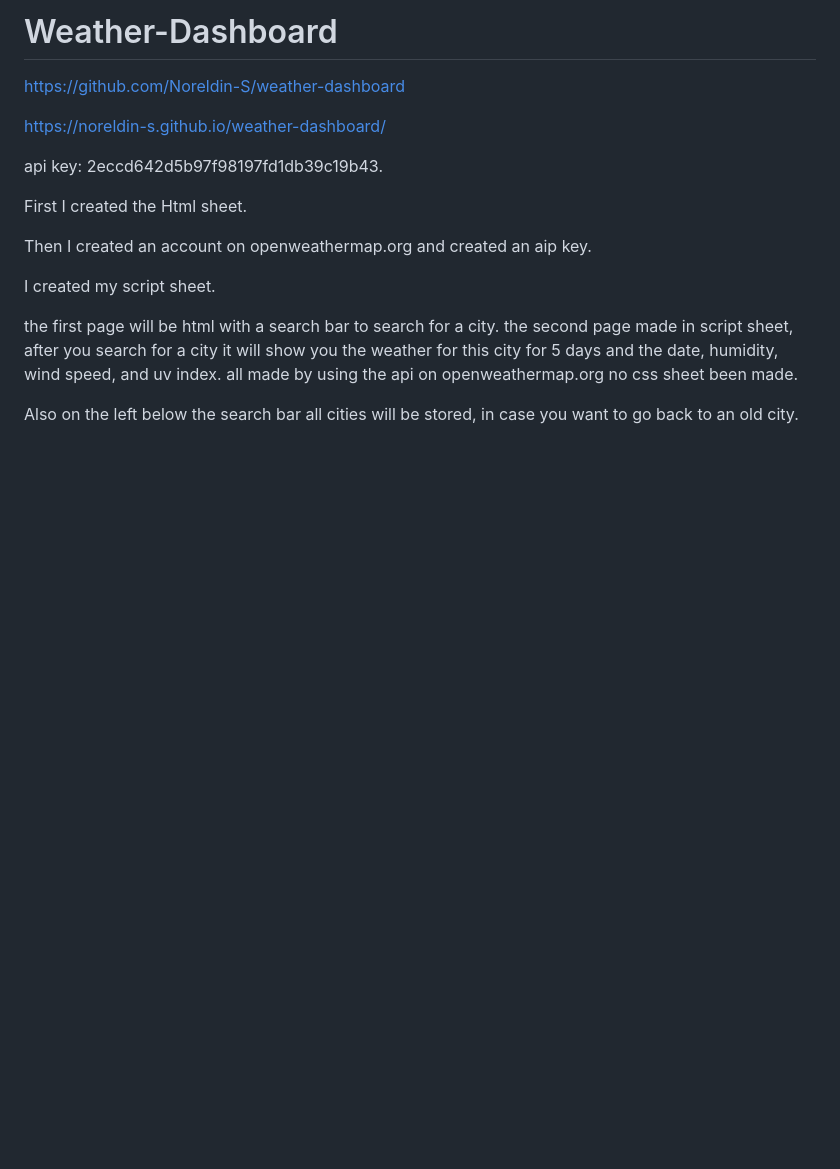
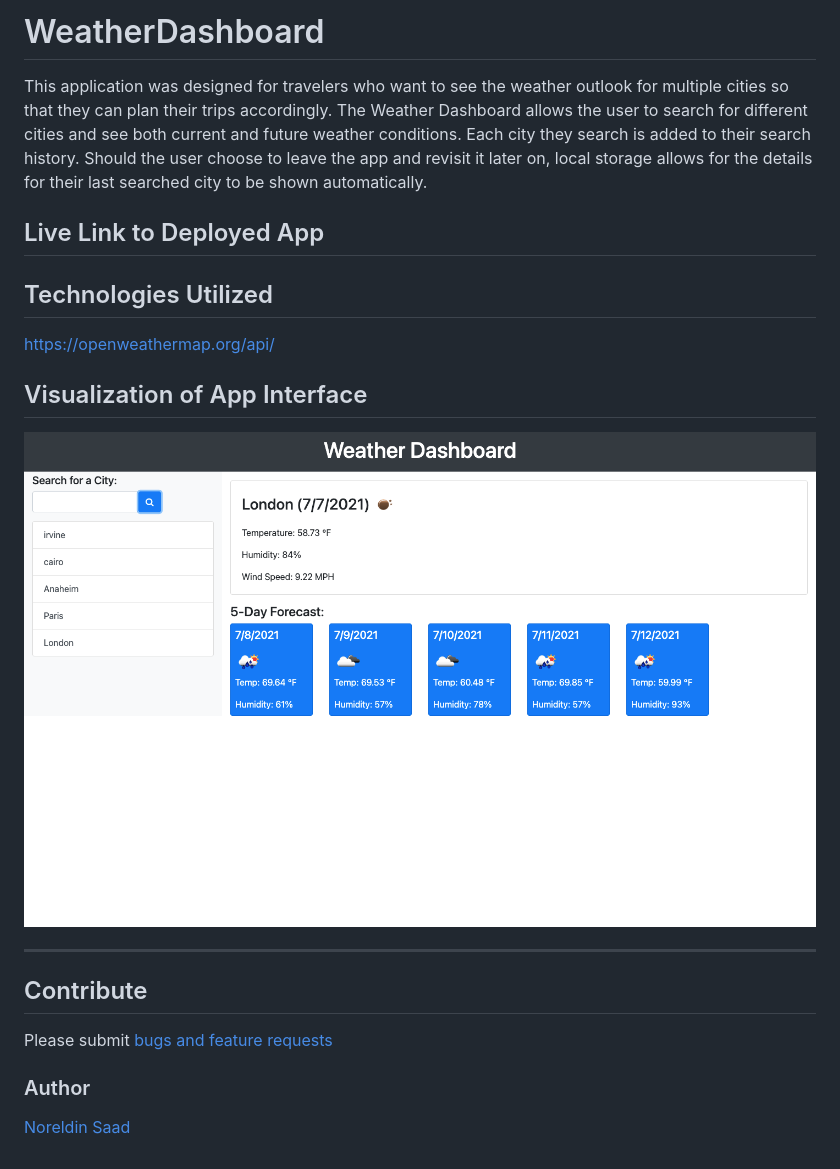
Before and after one commit to Noreldin-S/weather-dashboard, a Markdown page: README.md, the part around the change. Drawn GitHub-style; pictures changed too: WeatherDashboard.png (added); blank space fills up the shorter version.

Commit message:
fixing api & readme

```diff
--- a/README.md
+++ b/README.md
@@ -1,18 +1,28 @@
-# Weather-Dashboard
+# WeatherDashboard
 
-https://github.com/Noreldin-S/weather-dashboard
+This application was designed for travelers who want to see the weather outlook for multiple cities so that they can plan their trips accordingly.  The Weather Dashboard allows the user to search for different cities and see both current and future weather conditions.  Each city they search is added to their search history. Should the user choose to leave the app and revisit it later on, local storage allows for the details for their last searched city to be shown automatically.
 
-https://noreldin-s.github.io/weather-dashboard/
+## Live Link to Deployed App
 
-api key: 2eccd642d5b97f98197fd1db39c19b43.
 
-First I created the Html sheet.
 
-Then I created an account on openweathermap.org and created an aip key.
+## Technologies Utilized
 
-I created my script sheet.
+https://openweathermap.org/api/
 
-the first page will be html with a search bar to search for a city.
-the second page made in script sheet, after you search for a city it will show you the weather for this city for 5 days and the date, humidity, wind speed, and uv index. all made by using the api on openweathermap.org no css sheet been made.
 
-Also on the left below the search bar all cities will be stored, in case you want to go back to an old city.
+## Visualization of App Interface
+
+![NightIn visualization](./WeatherDashboard.png)
+
+---
+
+## Contribute
+
+Please submit [bugs and feature requests](https://github.com/Noreldin-S/weather-dashboard/issues)
+
+
+
+### Author
+
+[Noreldin Saad](https://github.com/Noreldin-S/)
```
Also changed, not shown: 2 other files.
